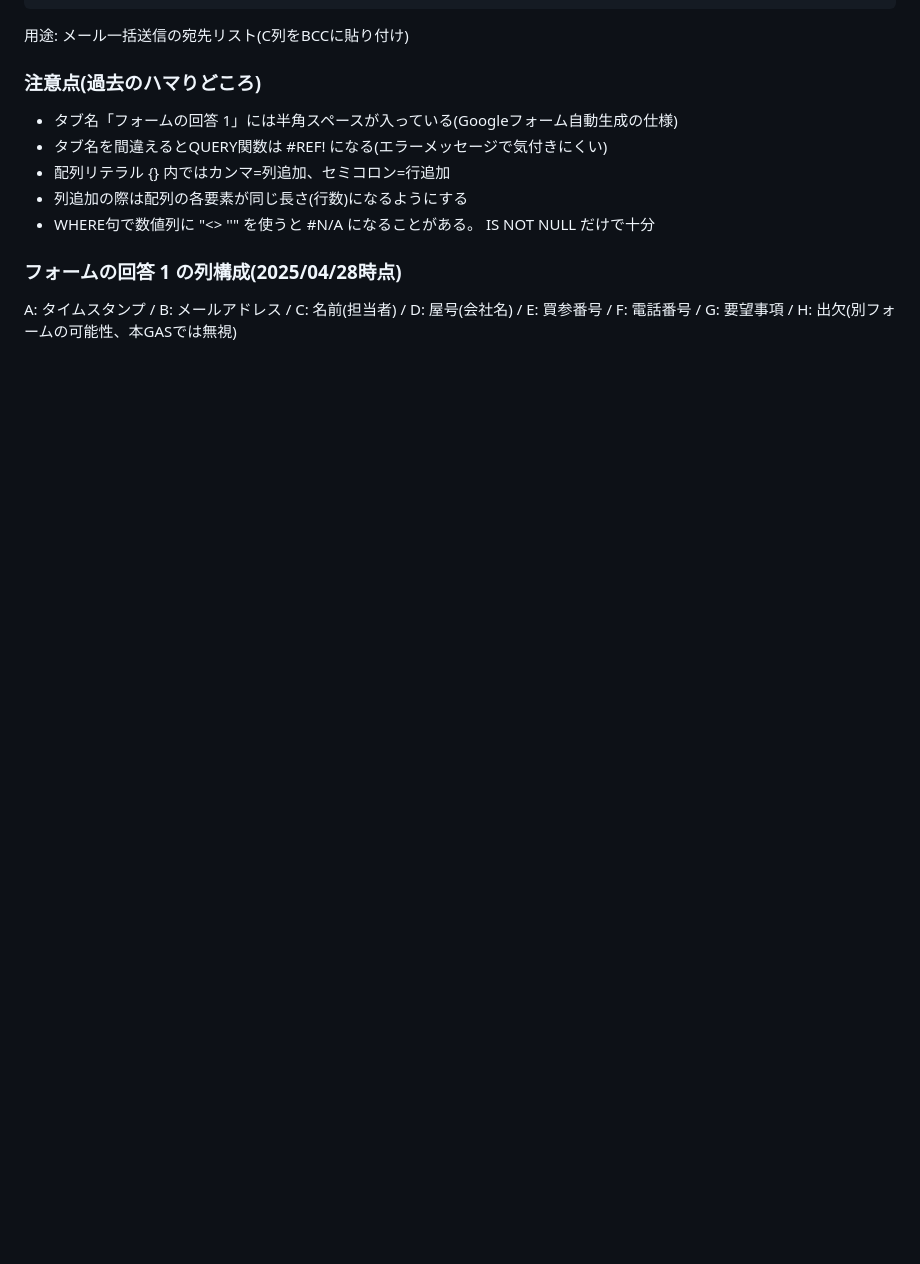
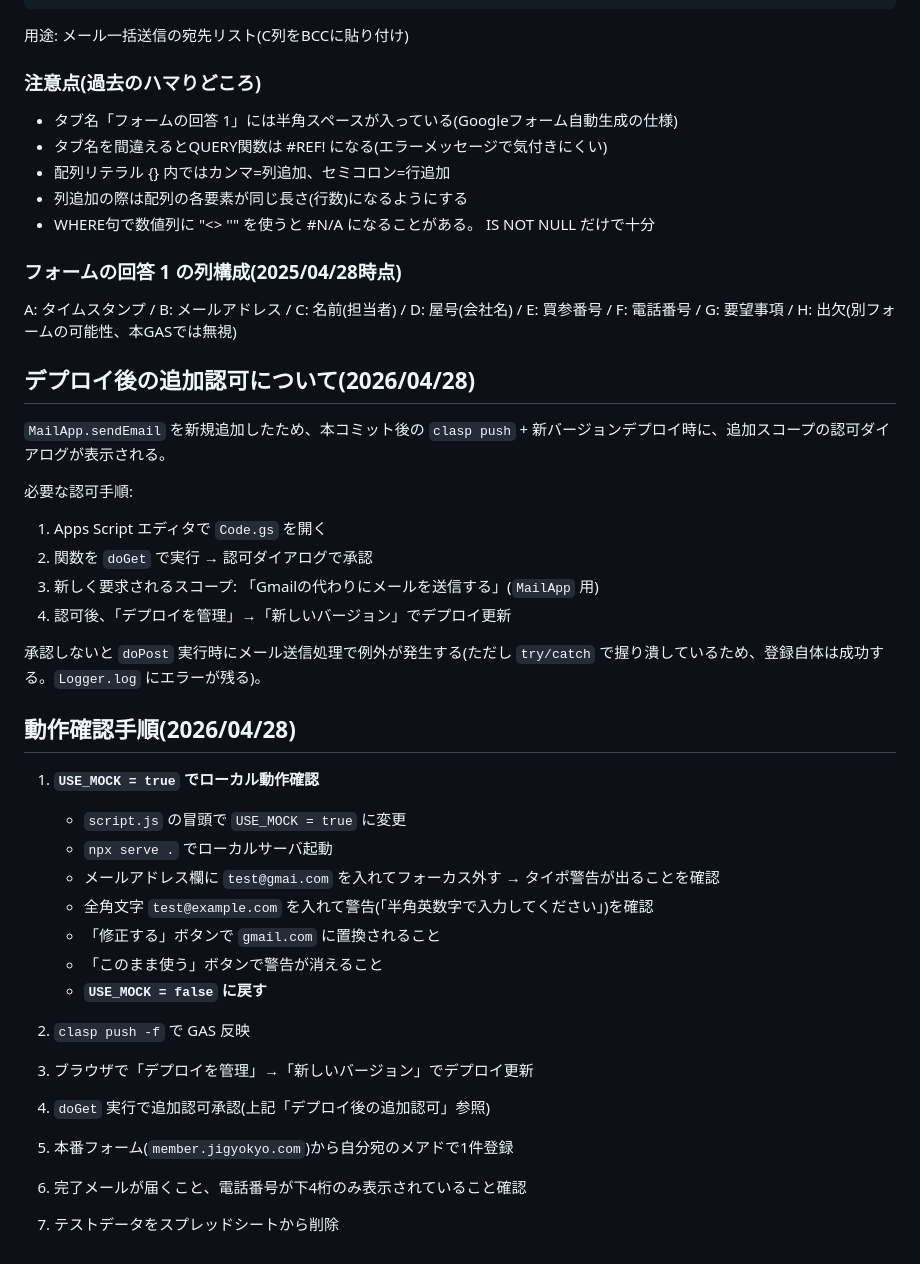
Before and after one commit to otajigyokyo/kumiai-member, a Markdown page: CLAUDE.md, the part around the change. Rendered like a GitHub page; blank space fills up the shorter version.

Commit message:
docs: メール認可とバリデーション機能の動作確認手順をCLAUDE.mdに追記
Co-Authored-By: Claude Opus 4.7 (1M context) <noreply@anthropic.com>

```diff
--- a/CLAUDE.md
+++ b/CLAUDE.md
@@ -267,3 +267,33 @@ A2セルの数式:
 A: タイムスタンプ / B: メールアドレス / C: 名前(担当者) /
 D: 屋号(会社名) / E: 買参番号 / F: 電話番号 / G: 要望事項 /
 H: 出欠(別フォームの可能性、本GASでは無視)
+
+## デプロイ後の追加認可について(2026/04/28)
+
+`MailApp.sendEmail` を新規追加したため、本コミット後の `clasp push` + 新バージョンデプロイ時に、追加スコープの認可ダイアログが表示される。
+
+必要な認可手順:
+1. Apps Script エディタで `Code.gs` を開く
+2. 関数を `doGet` で実行 → 認可ダイアログで承認
+3. 新しく要求されるスコープ: 「Gmailの代わりにメールを送信する」(`MailApp` 用)
+4. 認可後、「デプロイを管理」→「新しいバージョン」でデプロイ更新
+
+承認しないと `doPost` 実行時にメール送信処理で例外が発生する(ただし `try/catch` で握り潰しているため、登録自体は成功する。`Logger.log` にエラーが残る)。
+
+## 動作確認手順(2026/04/28)
+
+1. **`USE_MOCK = true` でローカル動作確認**
+   - `script.js` の冒頭で `USE_MOCK = true` に変更
+   - `npx serve .` でローカルサーバ起動
+   - メールアドレス欄に `test@gmai.com` を入れてフォーカス外す → タイポ警告が出ることを確認
+   - 全角文字 `test@example.com` を入れて警告(「半角英数字で入力してください」)を確認
+   - 「修正する」ボタンで `gmail.com` に置換されること
+   - 「このまま使う」ボタンで警告が消えること
+   - **`USE_MOCK = false` に戻す**
+
+2. `clasp push -f` で GAS 反映
+3. ブラウザで「デプロイを管理」→「新しいバージョン」でデプロイ更新
+4. `doGet` 実行で追加認可承認(上記「デプロイ後の追加認可」参照)
+5. 本番フォーム(`member.jigyokyo.com`)から自分宛のメアドで1件登録
+6. 完了メールが届くこと、電話番号が下4桁のみ表示されていること確認
+7. テストデータをスプレッドシートから削除
```
